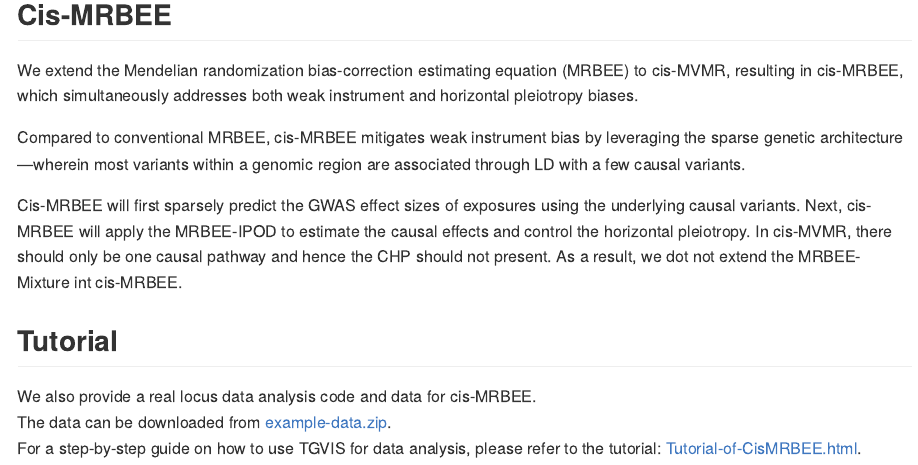
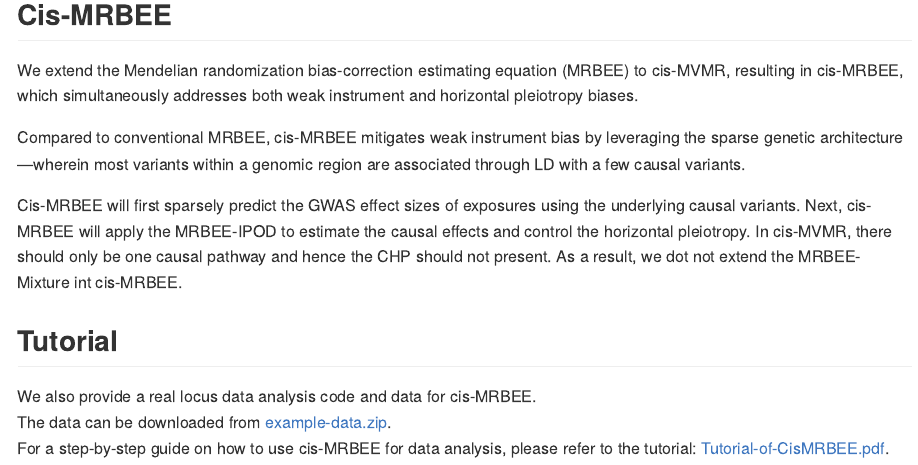
Before and after one commit to harryyiheyang/MRBEEX, an R Markdown document (README.Rmd): the page in a window 1100 px wide, from 3050 px down. The pictures show the output file README.md that the author committed with the source, drawn offline in the style of GitHub.

Commit message:
Update Tutorial

```diff
--- a/README.Rmd
+++ b/README.Rmd
@@ -57,4 +57,4 @@ Cis-MRBEE will first sparsely predict the GWAS effect sizes of exposures using t
 
 We also provide a real locus data analysis code and data for cis-MRBEE.
 The data can be downloaded from [example-data.zip](https://www.dropbox.com/scl/fi/s2xepxdvquz94nm0dsqd8/CisMRBEE_Real_Data.zip?rlkey=0lio3ou8y1jno8kh51uln7lun&st=g49z2v0j&dl=0).
-For a step-by-step guide on how to use TGVIS for data analysis, please refer to the tutorial: [Tutorial-of-CisMRBEE.html](file/Tutorial-of-CisMRBEE.html).
+For a step-by-step guide on how to use cis-MRBEE for data analysis, please refer to the tutorial: [Tutorial-of-CisMRBEE.pdf](file/Tutorial-of-CisMRBEE.pdf).
```
Also changed, not shown: README.md, Tutorial-of-CisMRBEE.pdf (added), file/Tutorial-of-CisMRBEE.html (deleted), file/Tutorial-of-CisMRBEE_files/figure-html/unnamed-chunk-13-1.png (deleted), file/Tutorial-of-CisMRBEE_files/figure-html/unnamed-chunk-13-2.png (deleted).
